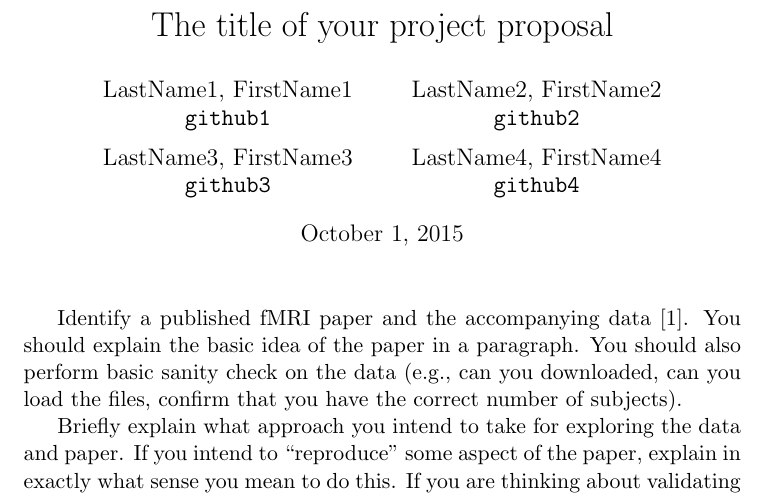
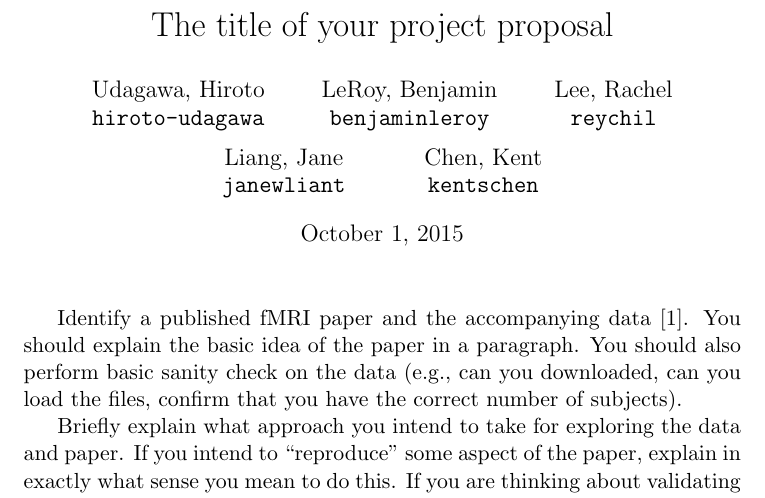
Before and after one commit to berkeley-stat159/project-alpha, a LaTeX document (proposal/proposal.tex): part of the page, cut so that both start at the same text. Compiled offline with pdfLaTeX.

Commit message:
Added names

```diff
--- a/proposal/proposal.tex
+++ b/proposal/proposal.tex
@@ -3,17 +3,20 @@
 
 \title{The title of your project proposal}
 \author{
-  LastName1, FirstName1\\
-  \texttt{github1}
+  Udagawa, Hiroto\\
+  \texttt{hiroto-udagawa}
   \and
-  LastName2, FirstName2\\
-  \texttt{github2}
+  LeRoy, Benjamin\\
+  \texttt{benjaminleroy}
   \and
-  LastName3, FirstName3\\
-  \texttt{github3}
+  Lee, Rachel\\
+  \texttt{reychil}
   \and
-  LastName4, FirstName4\\
-  \texttt{github4}
+  Liang, Jane\\
+  \texttt{janewliant}
+  \and
+  Chen, Kent\\
+  \texttt{kentschen}
 }
 
 \begin{document}
```
